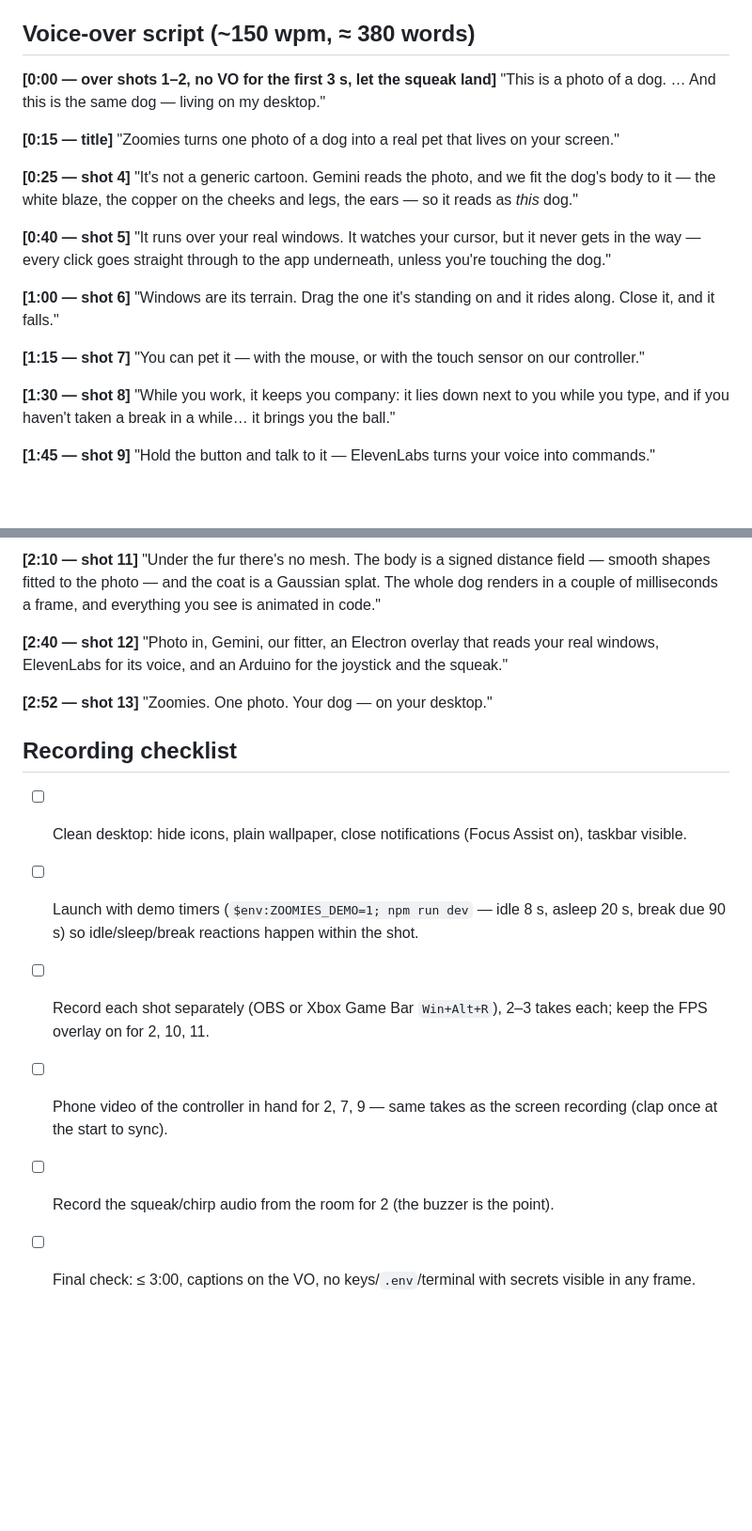
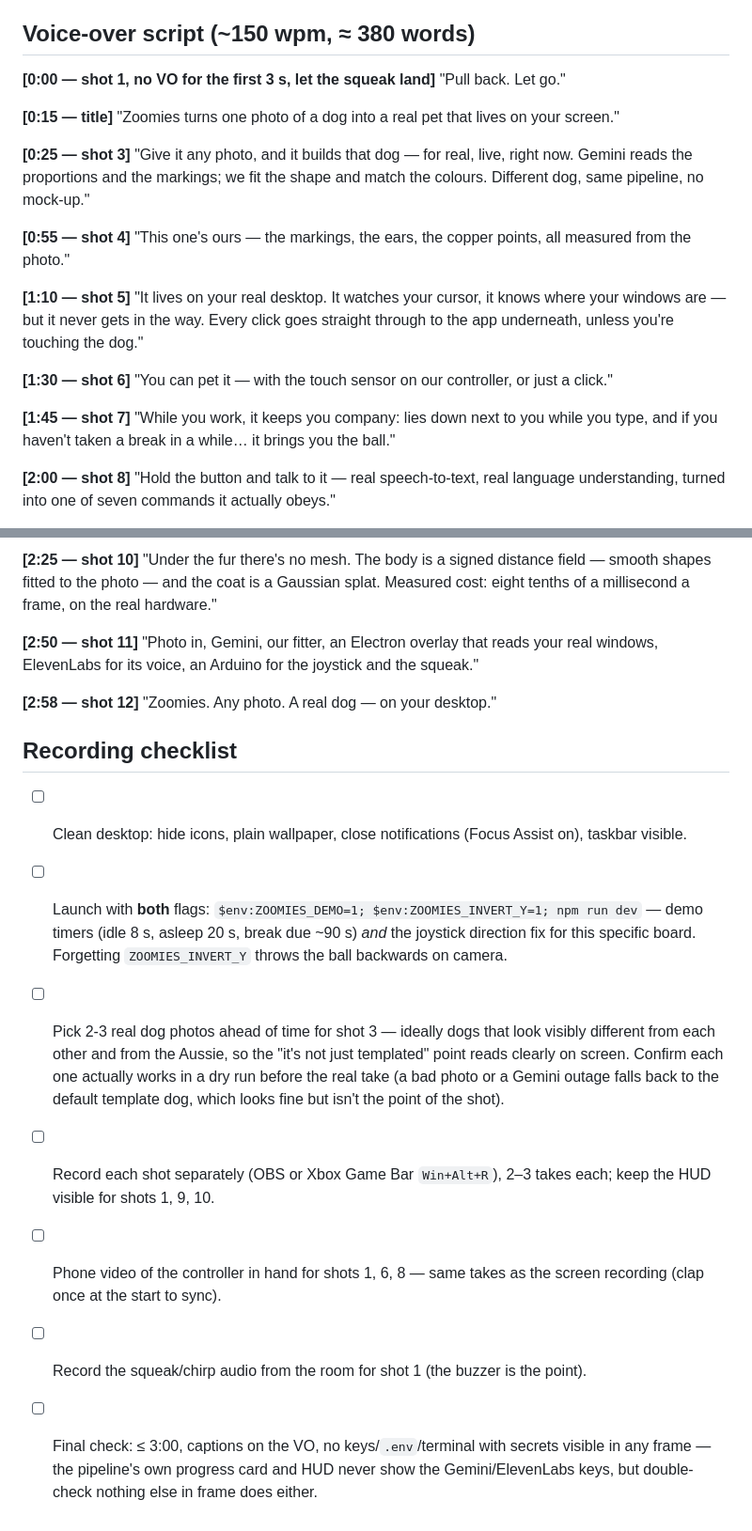
Before and after one commit to zorojuro12/zoomies, a Markdown page: docs/video-plan.md, 2 parts joined by grey strips. Shown at 94% size. GitHub-like rendering; blank space fills up the shorter version.

```diff
--- a/docs/video-plan.md
+++ b/docs/video-plan.md
@@ -28,27 +43,33 @@ Draft by Ansh (covering for Abel, Lane C). Abel owns the final cut, voice-over a
 
 ## Voice-over script (~150 wpm, ≈ 380 words)
 
-**[0:00 — over shots 1–2, no VO for the first 3 s, let the squeak land]**
-"This is a photo of a dog. … And this is the same dog — living on my desktop."
+**[0:00 — shot 1, no VO for the first 3 s, let the squeak land]**
+"Pull back. Let go."
 
 **[0:15 — title]**
 "Zoomies turns one photo of a dog into a real pet that lives on your screen."
 
-**[0:25 — shot 4]**
-"It's not a generic cartoon. Gemini reads the photo, and we fit the dog's body to it — the white blaze, the copper on the cheeks and legs, the ears — so it reads as *this* dog."
+**[0:25 — shot 3]**
+"Give it any photo, and it builds that dog — for real, live, right now. Gemini reads the
+proportions and the markings; we fit the shape and match the colours. Different dog, same
+pipeline, no mock-up."
 
-**[0:40 — shot 5]**
-"It runs over your real windows. It watches your cursor, but it never gets in the way — every click goes straight through to the app underneath, unless you're touching the dog."
+**[0:55 — shot 4]**
+"This one's ours — the markings, the ears, the copper points, all measured from the photo."
 
-**[1:00 — shot 6]**
-"Windows are its terrain. Drag the one it's standing on and it rides along. Close it, and it falls."
+**[1:10 — shot 5]**
+"It lives on your real desktop. It watches your cursor, it knows where your windows are — but
+it never gets in the way. Every click goes straight through to the app underneath, unless
+you're touching the dog."
 
-**[1:15 — shot 7]**
-"You can pet it — with the mouse, or with the touch sensor on our controller."
+**[1:30 — shot 6]**
+"You can pet it — with the touch sensor on our controller, or just a click."
 
-**[1:30 — shot 8]**
-"While you work, it keeps you company: it lies down next to you while you type, and if you haven't taken a break in a while… it brings you the ball."
+**[1:45 — shot 7]**
+"While you work, it keeps you company: lies down next to you while you type, and if you
+haven't taken a break in a while… it brings you the ball."
 
-**[1:45 — shot 9]**
-"Hold the button and talk to it — ElevenLabs turns your voice into commands."
+**[2:00 — shot 8]**
+"Hold the button and talk to it — real speech-to-text, real language understanding, turned
+into one of seven commands it actually obeys."
 
@@ -57,18 +79,32 @@ Draft by Ansh (covering for Abel, Lane C). Abel owns the final cut, voice-over a
 
-**[2:10 — shot 11]**
-"Under the fur there's no mesh. The body is a signed distance field — smooth shapes fitted to the photo — and the coat is a Gaussian splat. The whole dog renders in a couple of milliseconds a frame, and everything you see is animated in code."
+**[2:25 — shot 10]**
+"Under the fur there's no mesh. The body is a signed distance field — smooth shapes fitted to
+the photo — and the coat is a Gaussian splat. Measured cost: eight tenths of a millisecond a
+frame, on the real hardware."
 
-**[2:40 — shot 12]**
-"Photo in, Gemini, our fitter, an Electron overlay that reads your real windows, ElevenLabs for its voice, and an Arduino for the joystick and the squeak."
+**[2:50 — shot 11]**
+"Photo in, Gemini, our fitter, an Electron overlay that reads your real windows, ElevenLabs
+for its voice, an Arduino for the joystick and the squeak."
 
-**[2:52 — shot 13]**
-"Zoomies. One photo. Your dog — on your desktop."
+**[2:58 — shot 12]**
+"Zoomies. Any photo. A real dog — on your desktop."
 
 ## Recording checklist
 
 - [ ] Clean desktop: hide icons, plain wallpaper, close notifications (Focus Assist on), taskbar visible.
-- [ ] Launch with demo timers (`$env:ZOOMIES_DEMO=1; npm run dev` — idle 8 s, asleep 20 s, break due 90 s) so idle/sleep/break reactions happen within the shot.
-- [ ] Record each shot separately (OBS or Xbox Game Bar `Win+Alt+R`), 2–3 takes each; keep the FPS overlay on for 2, 10, 11.
-- [ ] Phone video of the controller in hand for 2, 7, 9 — same takes as the screen recording (clap once at the start to sync).
-- [ ] Record the squeak/chirp audio from the room for 2 (the buzzer is the point).
-- [ ] Final check: ≤ 3:00, captions on the VO, no keys/`.env`/terminal with secrets visible in any frame.
+- [ ] Launch with **both** flags: `$env:ZOOMIES_DEMO=1; $env:ZOOMIES_INVERT_Y=1; npm run dev` —
+  demo timers (idle 8 s, asleep 20 s, break due ~90 s) *and* the joystick direction fix for
+  this specific board. Forgetting `ZOOMIES_INVERT_Y` throws the ball backwards on camera.
+- [ ] Pick 2-3 real dog photos ahead of time for shot 3 — ideally dogs that look visibly
+  different from each other and from the Aussie, so the "it's not just templated" point reads
+  clearly on screen. Confirm each one actually works in a dry run before the real take (a bad
+  photo or a Gemini outage falls back to the default template dog, which looks fine but isn't
+  the point of the shot).
+- [ ] Record each shot separately (OBS or Xbox Game Bar `Win+Alt+R`), 2–3 takes each; keep the
+  HUD visible for shots 1, 9, 10.
+- [ ] Phone video of the controller in hand for shots 1, 6, 8 — same takes as the screen
+  recording (clap once at the start to sync).
+- [ ] Record the squeak/chirp audio from the room for shot 1 (the buzzer is the point).
+- [ ] Final check: ≤ 3:00, captions on the VO, no keys/`.env`/terminal with secrets visible in
+  any frame — the pipeline's own progress card and HUD never show the Gemini/ElevenLabs keys,
+  but double-check nothing else in frame does either.
```
Also changed, not shown: other parts of docs/video-plan.md (+34 -18 lines).
